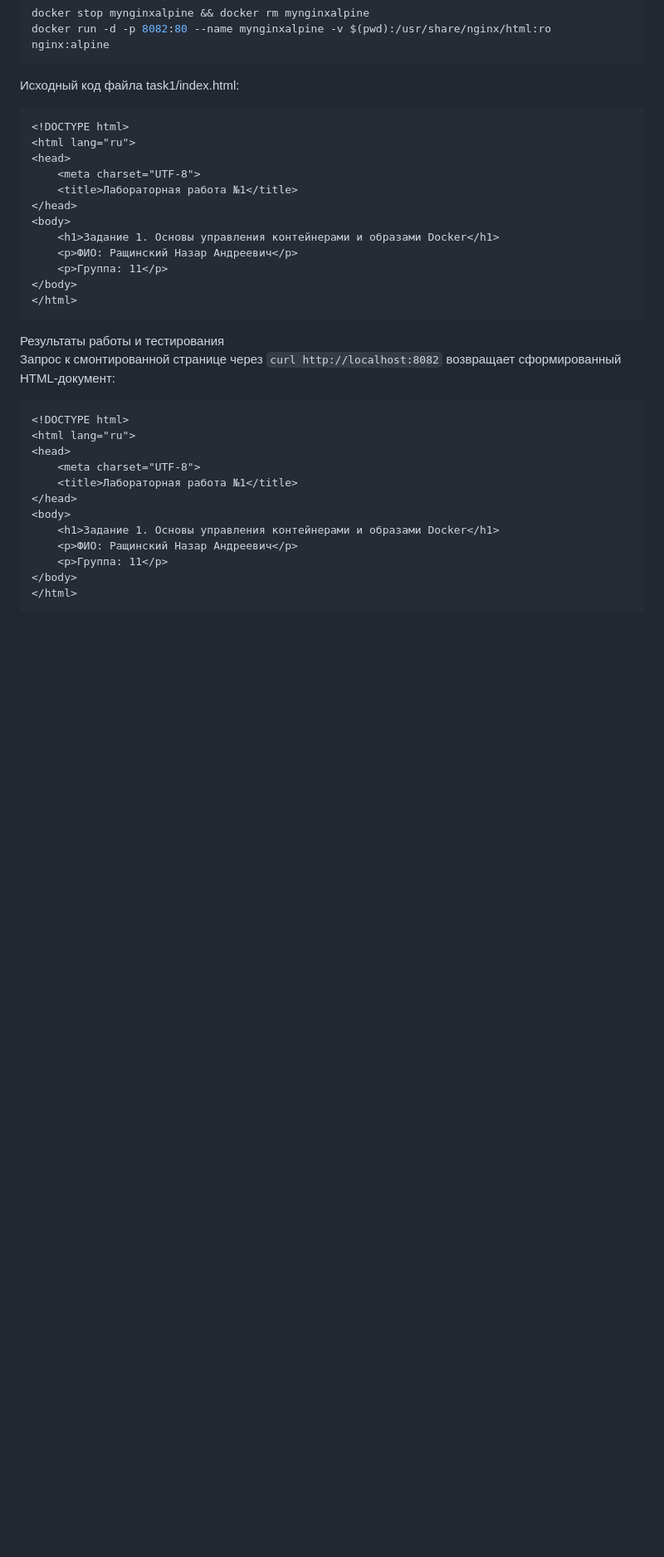
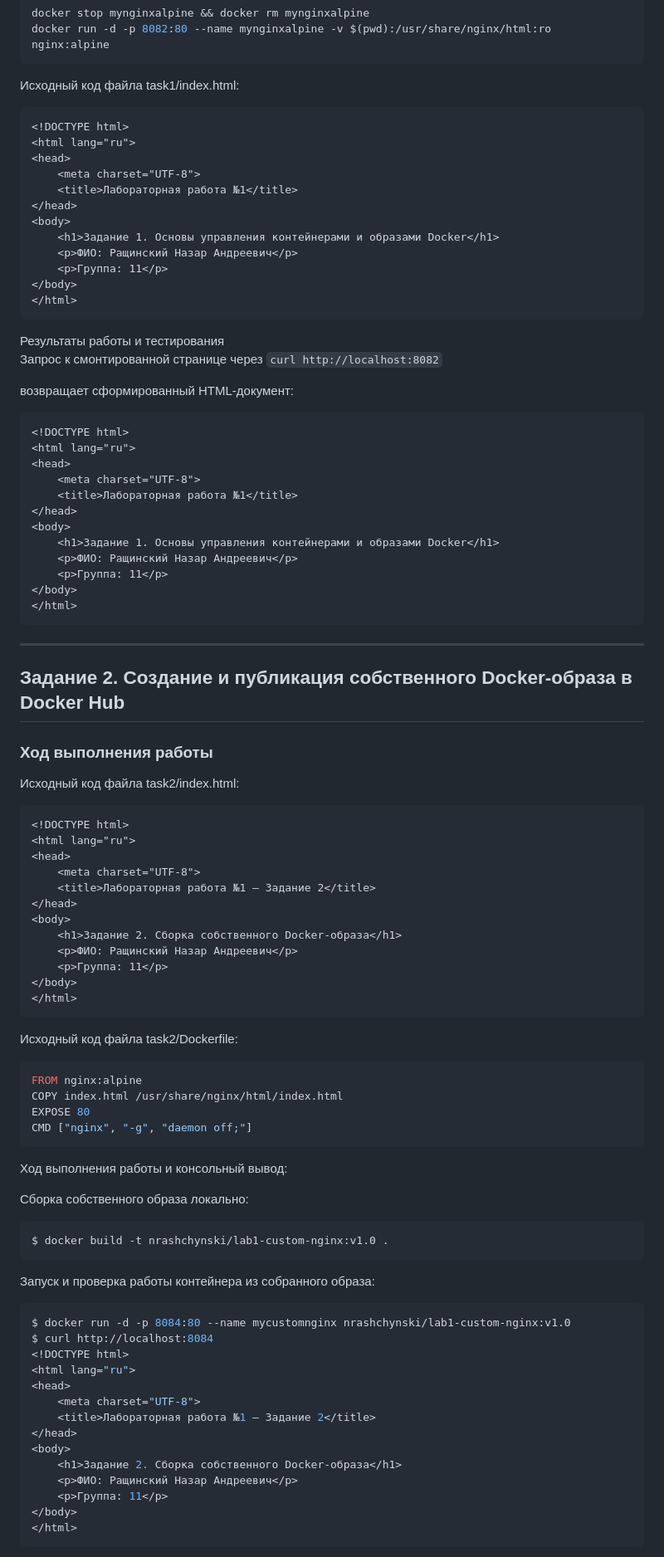
Before and after one commit to fpmi-devops-2026/lab1-rashchynski, a Markdown page: docs/REPORT.md, the part around one of its changes. Shown at 83% size. GitHub-like rendering; blank space fills up the shorter version.

````diff
--- a/docs/REPORT.md
+++ b/docs/REPORT.md
@@ -102,9 +102,11 @@ docker run -d -p 8082:80 --name mynginxalpine -v $(pwd):/usr/share/nginx/html:ro
 </body>
 </html>
 ```
+
 Результаты работы и тестирования
 Запрос к смонтированной странице через
 ```curl http://localhost:8082```
+
 возвращает сформированный HTML-документ:
 ```HTML
 <!DOCTYPE html>
@@ -120,3 +122,59 @@ docker run -d -p 8082:80 --name mynginxalpine -v $(pwd):/usr/share/nginx/html:ro
 </body>
 </html>
 ```
+
+---
+
+## Задание 2. Создание и публикация собственного Docker-образа в Docker Hub
+
+### Ход выполнения работы
+
+Исходный код файла task2/index.html:
+```HTML
+<!DOCTYPE html>
+<html lang="ru">
+<head>
+    <meta charset="UTF-8">
+    <title>Лабораторная работа №1 — Задание 2</title>
+</head>
+<body>
+    <h1>Задание 2. Сборка собственного Docker-образа</h1>
+    <p>ФИО: Ращинский Назар Андреевич</p>
+    <p>Группа: 11</p>
+</body>
+</html>
+```
+
+Исходный код файла task2/Dockerfile:
+```Dockerfile
+FROM nginx:alpine
+COPY index.html /usr/share/nginx/html/index.html
+EXPOSE 80
+CMD ["nginx", "-g", "daemon off;"]
+```
+
+Ход выполнения работы и консольный вывод:
+
+Сборка собственного образа локально:
+```Bash
+$ docker build -t nrashchynski/lab1-custom-nginx:v1.0 .
+```
+
+Запуск и проверка работы контейнера из собранного образа:
+```Bash
+$ docker run -d -p 8084:80 --name mycustomnginx nrashchynski/lab1-custom-nginx:v1.0
+$ curl http://localhost:8084
+<!DOCTYPE html>
+<html lang="ru">
+<head>
+    <meta charset="UTF-8">
+    <title>Лабораторная работа №1 — Задание 2</title>
+</head>
+<body>
+    <h1>Задание 2. Сборка собственного Docker-образа</h1>
+    <p>ФИО: Ращинский Назар Андреевич</p>
+    <p>Группа: 11</p>
+</body>
+</html>
+```
+
````
Also changed, not shown: other parts of docs/REPORT.md (+27 -8 lines).
